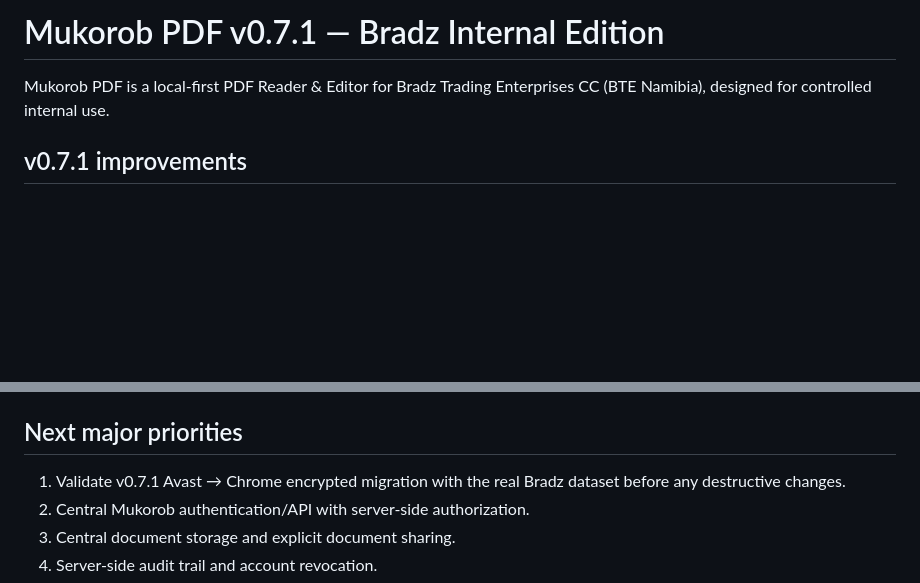
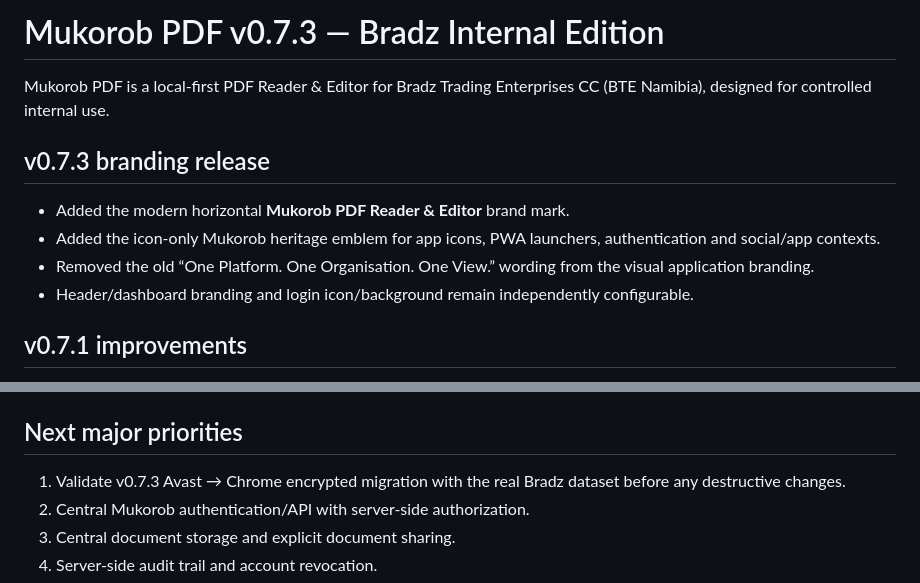
Before and after one commit to BTENamibia/Mukorob-Pdf-Project, a Markdown page: README.md, 2 parts joined by grey strips. GitHub-like rendering; blank space fills up the shorter version.

Commit message:
docs: document new Mukorob branding

```diff
--- a/README.md
+++ b/README.md
@@ -1,6 +1,13 @@
-# Mukorob PDF v0.7.1 — Bradz Internal Edition
+# Mukorob PDF v0.7.3 — Bradz Internal Edition
 
 Mukorob PDF is a local-first PDF Reader & Editor for Bradz Trading Enterprises CC (BTE Namibia), designed for controlled internal use.
+
+## v0.7.3 branding release
+
+- Added the modern horizontal **Mukorob PDF Reader & Editor** brand mark.
+- Added the icon-only Mukorob heritage emblem for app icons, PWA launchers, authentication and social/app contexts.
+- Removed the old “One Platform. One Organisation. One View.” wording from the visual application branding.
+- Header/dashboard branding and login icon/background remain independently configurable.
 
 ## v0.7.1 improvements
 
@@ -114,7 +121,7 @@ The repository also contains a GitHub Actions QA workflow that runs structural t
 
 ## Next major priorities
 
-1. Validate v0.7.1 Avast → Chrome encrypted migration with the real Bradz dataset before any destructive changes.
+1. Validate v0.7.3 Avast → Chrome encrypted migration with the real Bradz dataset before any destructive changes.
 2. Central Mukorob authentication/API with server-side authorization.
 3. Central document storage and explicit document sharing.
 4. Server-side audit trail and account revocation.
```
